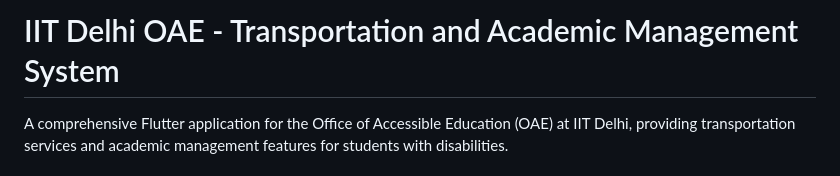
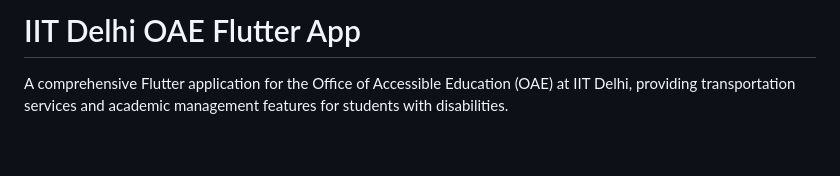
Before and after one commit to sudo-de/iitd-oae-flutter-app, a Markdown page: README.md, the part around the change. GitHub-like rendering; blank space fills up the shorter version.

```diff
--- a/README.md
+++ b/README.md
@@ -1,4 +1,4 @@
-# IIT Delhi OAE - Transportation and Academic Management System
+# IIT Delhi OAE Flutter App
 
 A comprehensive Flutter application for the Office of Accessible Education (OAE) at IIT Delhi, providing transportation services and academic management features for students with disabilities.
 
```
